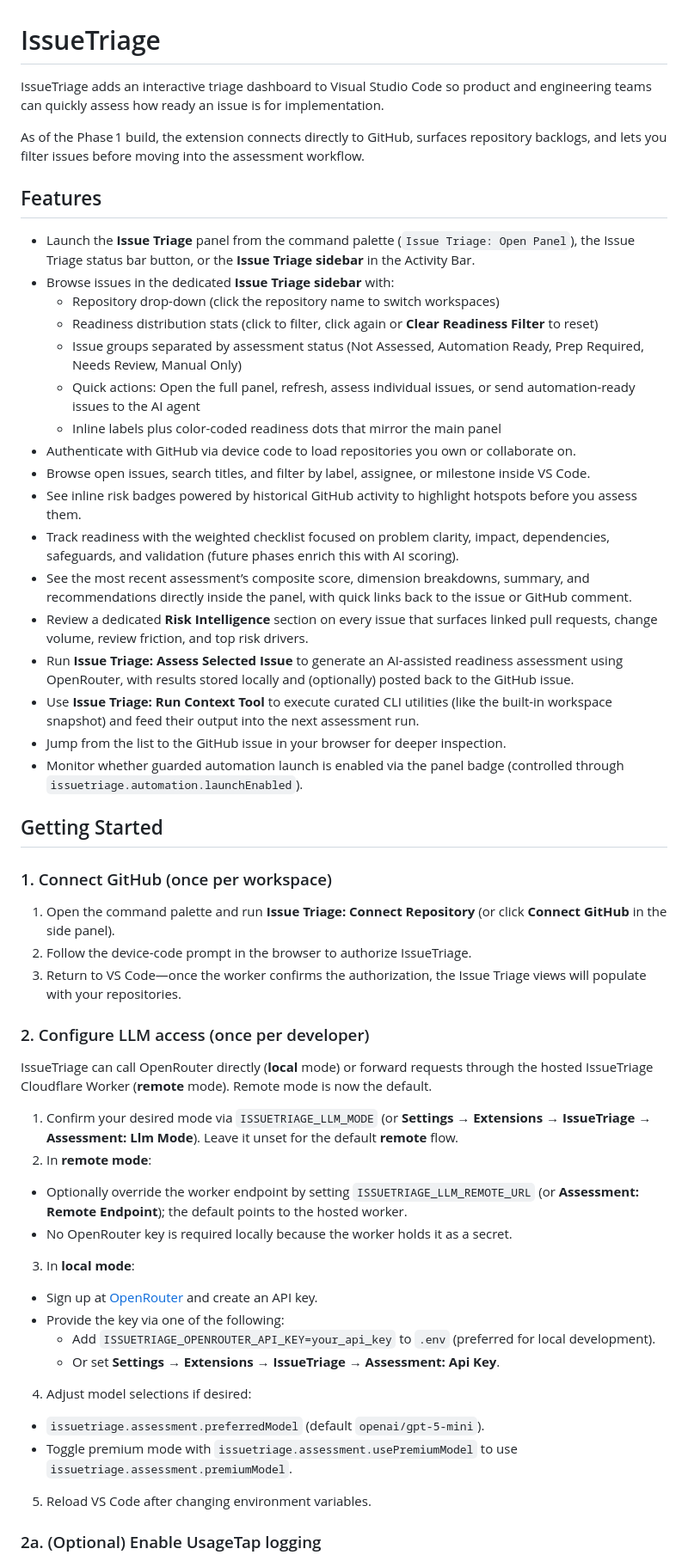
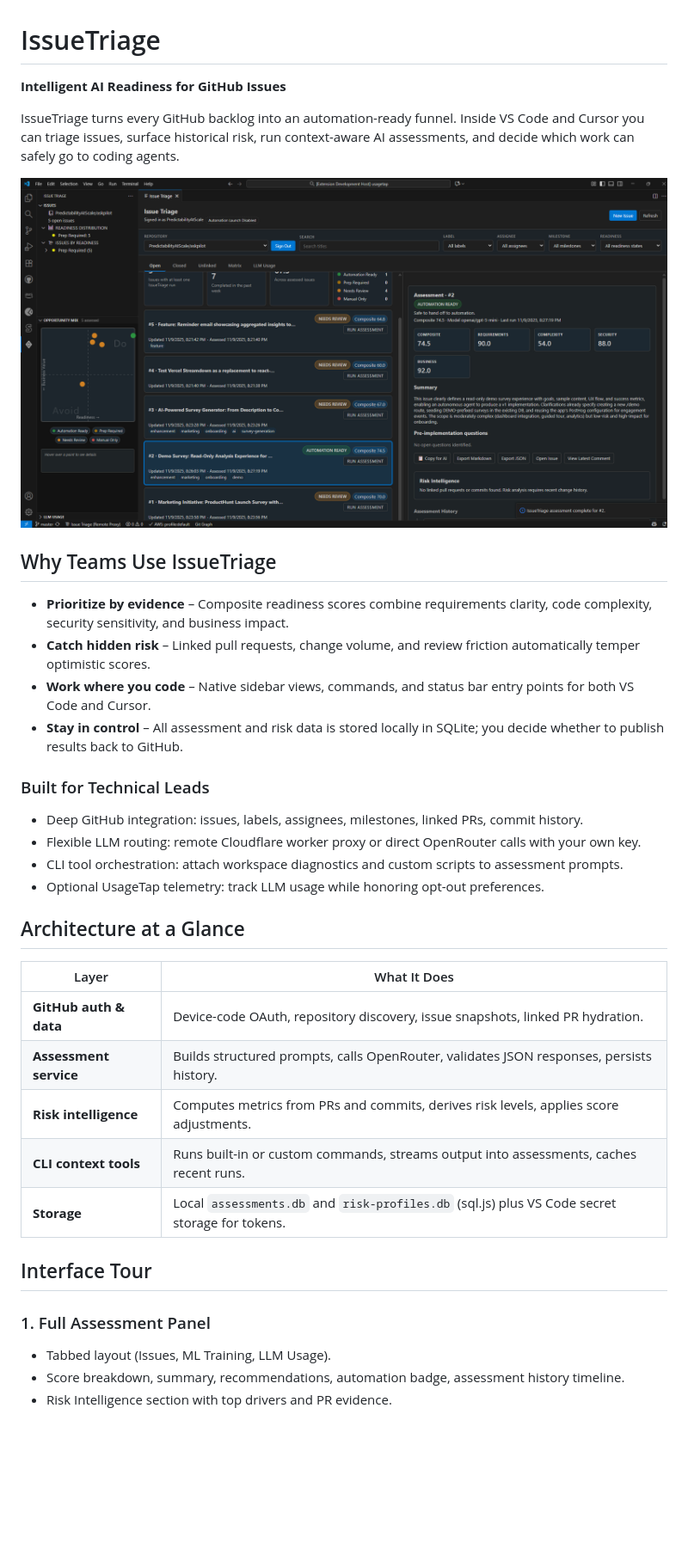
Before and after one commit to PredictabilityAtScale/IssueTriage, a Markdown page: README.md, the part around the change printed below. Shown: that part at 86% size. Drawn GitHub-style; pictures changed too: images/IssueTriage_panel2.png (added); blank space fills up the shorter version.

```diff
--- a/README.md
+++ b/README.md
@@ -1,55 +1,40 @@
 # IssueTriage
 
-IssueTriage adds an interactive triage dashboard to Visual Studio Code so product and engineering teams can quickly assess how ready an issue is for implementation.
+**Intelligent AI Readiness for GitHub Issues**
 
-As of the Phase 1 build, the extension connects directly to GitHub, surfaces repository backlogs, and lets you filter issues before moving into the assessment workflow.
+IssueTriage turns every GitHub backlog into an automation-ready funnel. Inside VS Code and Cursor you can triage issues, surface historical risk, run context-aware AI assessments, and decide which work can safely go to coding agents.
 
-## Features
+![IssueTriage Webview Panel](images/IssueTriage_panel2.png)
 
-- Launch the **Issue Triage** panel from the command palette (`Issue Triage: Open Panel`), the Issue Triage status bar button, or the **Issue Triage sidebar** in the Activity Bar.
-- Browse issues in the dedicated **Issue Triage sidebar** with:
-  - Repository drop-down (click the repository name to switch workspaces)
-  - Readiness distribution stats (click to filter, click again or **Clear Readiness Filter** to reset)
-  - Issue groups separated by assessment status (Not Assessed, Automation Ready, Prep Required, Needs Review, Manual Only)
-  - Quick actions: Open the full panel, refresh, assess individual issues, or send automation-ready issues to the AI agent
-  - Inline labels plus color-coded readiness dots that mirror the main panel
-- Authenticate with GitHub via device code to load repositories you own or collaborate on.
-- Browse open issues, search titles, and filter by label, assignee, or milestone inside VS Code.
-- See inline risk badges powered by historical GitHub activity to highlight hotspots before you assess them.
-- Track readiness with the weighted checklist focused on problem clarity, impact, dependencies, safeguards, and validation (future phases enrich this with AI scoring).
-- See the most recent assessment’s composite score, dimension breakdowns, summary, and recommendations directly inside the panel, with quick links back to the issue or GitHub comment.
-- Review a dedicated **Risk Intelligence** section on every issue that surfaces linked pull requests, change volume, review friction, and top risk drivers.
-- Run **Issue Triage: Assess Selected Issue** to generate an AI-assisted readiness assessment using OpenRouter, with results stored locally and (optionally) posted back to the GitHub issue.
-- Use **Issue Triage: Run Context Tool** to execute curated CLI utilities (like the built-in workspace snapshot) and feed their output into the next assessment run.
-- Jump from the list to the GitHub issue in your browser for deeper inspection.
-- Monitor whether guarded automation launch is enabled via the panel badge (controlled through `issuetriage.automation.launchEnabled`).
+## Why Teams Use IssueTriage
 
-## Getting Started
+- **Prioritize by evidence** – Composite readiness scores combine requirements clarity, code complexity, security sensitivity, and business impact.
+- **Catch hidden risk** – Linked pull requests, change volume, and review friction automatically temper optimistic scores.
+- **Work where you code** – Native sidebar views, commands, and status bar entry points for both VS Code and Cursor.
+- **Stay in control** – All assessment and risk data is stored locally in SQLite; you decide whether to publish results back to GitHub.
 
-### 1. Connect GitHub (once per workspace)
+### Built for Technical Leads
 
+- Deep GitHub integration: issues, labels, assignees, milestones, linked PRs, commit history.
+- Flexible LLM routing: remote Cloudflare worker proxy or direct OpenRouter calls with your own key.
+- CLI tool orchestration: attach workspace diagnostics and custom scripts to assessment prompts.
+- Optional UsageTap telemetry: track LLM usage while honoring opt-out preferences.
 
-1. Open the command palette and run **Issue Triage: Connect Repository** (or click **Connect GitHub** in the side panel).
-2. Follow the device-code prompt in the browser to authorize IssueTriage.
-3. Return to VS Code—once the worker confirms the authorization, the Issue Triage views will populate with your repositories.
+## Architecture at a Glance
 
-### 2. Configure LLM access (once per developer)
+| Layer | What It Does |
+| --- | --- |
+| **GitHub auth & data** | Device-code OAuth, repository discovery, issue snapshots, linked PR hydration. |
+| **Assessment service** | Builds structured prompts, calls OpenRouter, validates JSON responses, persists history. |
+| **Risk intelligence** | Computes metrics from PRs and commits, derives risk levels, applies score adjustments. |
+| **CLI context tools** | Runs built-in or custom commands, streams output into assessments, caches recent runs. |
+| **Storage** | Local `assessments.db` and `risk-profiles.db` (sql.js) plus VS Code secret storage for tokens. |
 
-IssueTriage can call OpenRouter directly (**local** mode) or forward requests through the hosted IssueTriage Cloudflare Worker (**remote** mode). Remote mode is now the default.
+## Interface Tour
 
-1. Confirm your desired mode via `ISSUETRIAGE_LLM_MODE` (or **Settings → Extensions → IssueTriage → Assessment: Llm Mode**). Leave it unset for the default **remote** flow.
-2. In **remote mode**:
-  - Optionally override the worker endpoint by setting `ISSUETRIAGE_LLM_REMOTE_URL` (or **Assessment: Remote Endpoint**); the default points to the hosted worker.
-  - No OpenRouter key is required locally because the worker holds it as a secret.
-3. In **local mode**:
-  - Sign up at [OpenRouter](https://openrouter.ai/) and create an API key.
-  - Provide the key via one of the following:
-    - Add `ISSUETRIAGE_OPENROUTER_API_KEY=your_api_key` to `.env` (preferred for local development).
-    - Or set **Settings → Extensions → IssueTriage → Assessment: Api Key**.
-4. Adjust model selections if desired:
-  - `issuetriage.assessment.preferredModel` (default `openai/gpt-5-mini`).
-  - Toggle premium mode with `issuetriage.assessment.usePremiumModel` to use `issuetriage.assessment.premiumModel`.
-5. Reload VS Code after changing environment variables.
+### 1. Full Assessment Panel
 
-### 2a. (Optional) Enable UsageTap logging
+- Tabbed layout (Issues, ML Training, LLM Usage).
+- Score breakdown, summary, recommendations, automation badge, assessment history timeline.
+- Risk Intelligence section with top drivers and PR evidence.
 
```
Also changed, not shown: other parts of README.md (+123 -80 lines), PRIVACY.md (added, +166 -0 lines), images/IssueTriage-panel-legend.png (added), images/IssueTriage_assessment_question.png (added), images/IssueTriage_panel.png (added), 1 other file.
